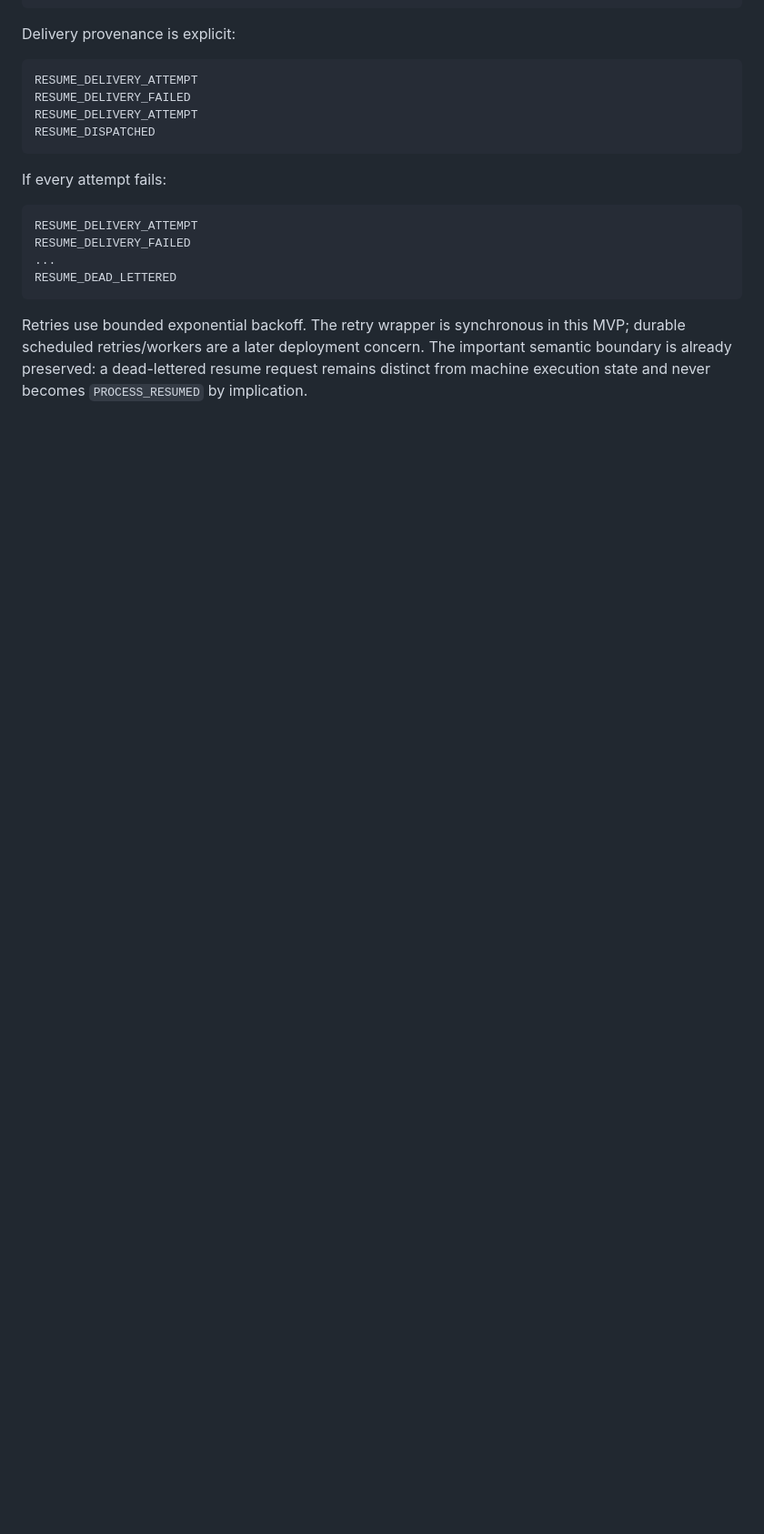
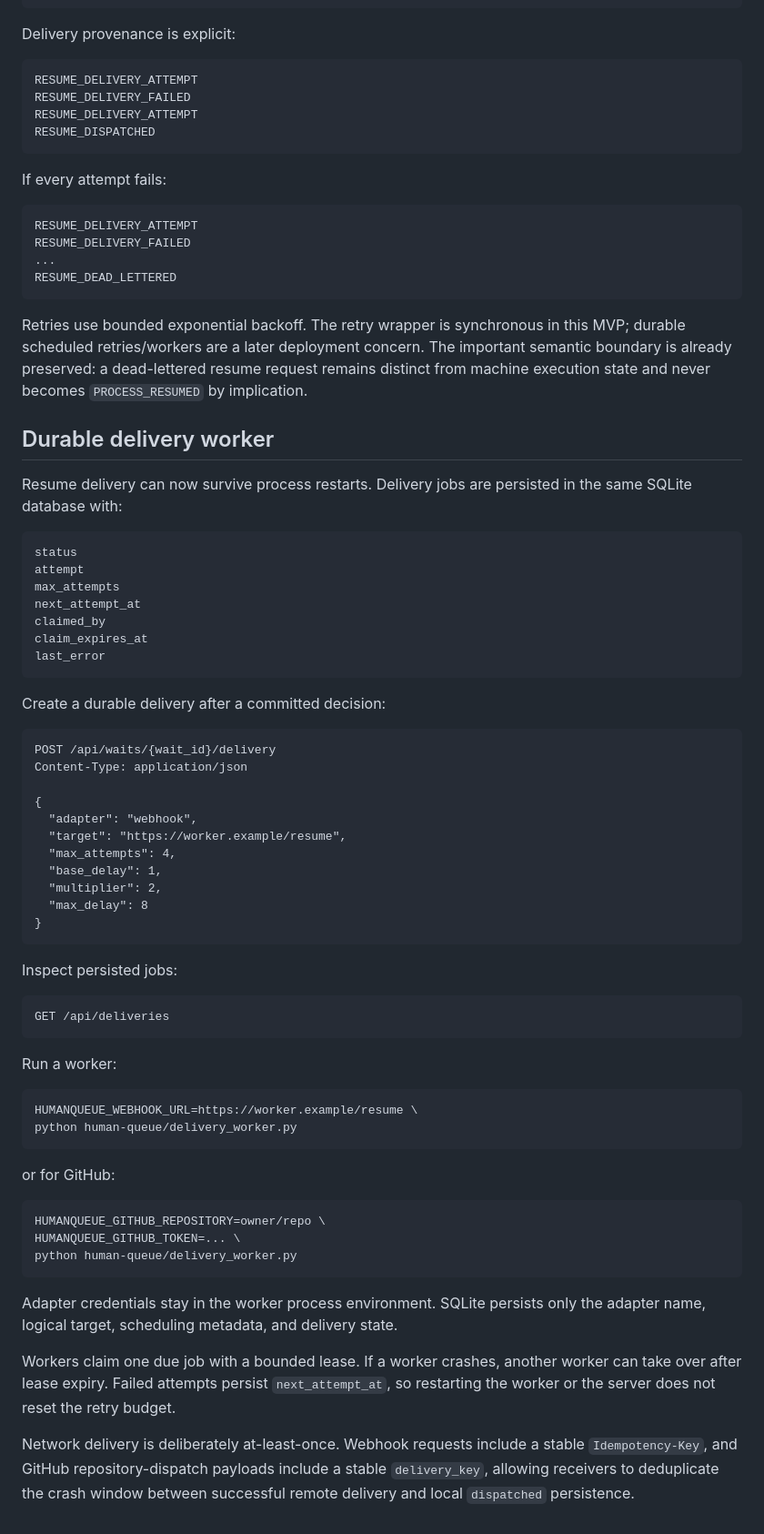
Before and after one commit to hippoley/PAJ-Eval, a Markdown page: human-queue/RUNTIME.md, the part around the change. Shown at 91% size. GitHub-like rendering; blank space fills up the shorter version.

Commit message:
docs(humanqueue): document crash-safe durable delivery worker

````diff
--- a/human-queue/RUNTIME.md
+++ b/human-queue/RUNTIME.md
@@ -264,3 +264,69 @@ this MVP; durable scheduled retries/workers are a later deployment concern.
 The important semantic boundary is already preserved: a dead-lettered resume
 request remains distinct from machine execution state and never becomes
 `PROCESS_RESUMED` by implication.
+
+
+## Durable delivery worker
+
+Resume delivery can now survive process restarts. Delivery jobs are persisted in
+the same SQLite database with:
+
+```text
+status
+attempt
+max_attempts
+next_attempt_at
+claimed_by
+claim_expires_at
+last_error
+```
+
+Create a durable delivery after a committed decision:
+
+```http
+POST /api/waits/{wait_id}/delivery
+Content-Type: application/json
+
+{
+  "adapter": "webhook",
+  "target": "https://worker.example/resume",
+  "max_attempts": 4,
+  "base_delay": 1,
+  "multiplier": 2,
+  "max_delay": 8
+}
+```
+
+Inspect persisted jobs:
+
+```http
+GET /api/deliveries
+```
+
+Run a worker:
+
+```bash
+HUMANQUEUE_WEBHOOK_URL=https://worker.example/resume \
+python human-queue/delivery_worker.py
+```
+
+or for GitHub:
+
+```bash
+HUMANQUEUE_GITHUB_REPOSITORY=owner/repo \
+HUMANQUEUE_GITHUB_TOKEN=... \
+python human-queue/delivery_worker.py
+```
+
+Adapter credentials stay in the worker process environment. SQLite persists only
+the adapter name, logical target, scheduling metadata, and delivery state.
+
+Workers claim one due job with a bounded lease. If a worker crashes, another
+worker can take over after lease expiry. Failed attempts persist
+`next_attempt_at`, so restarting the worker or the server does not reset the
+retry budget.
+
+Network delivery is deliberately at-least-once. Webhook requests include a
+stable `Idempotency-Key`, and GitHub repository-dispatch payloads include a
+stable `delivery_key`, allowing receivers to deduplicate the crash window
+between successful remote delivery and local `dispatched` persistence.
````
